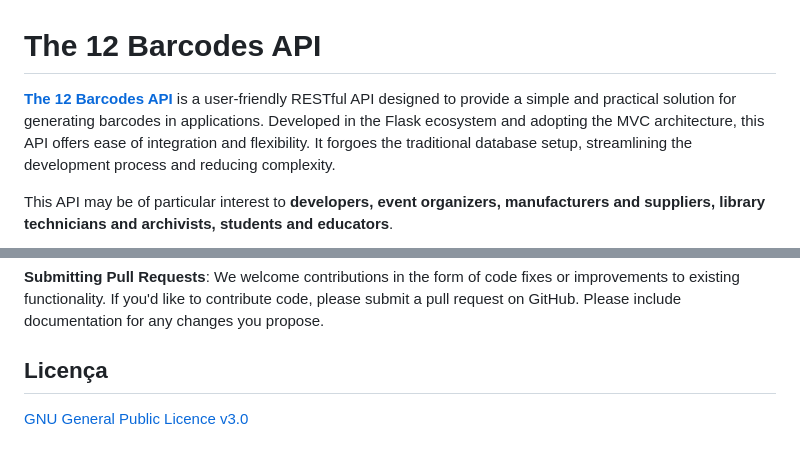
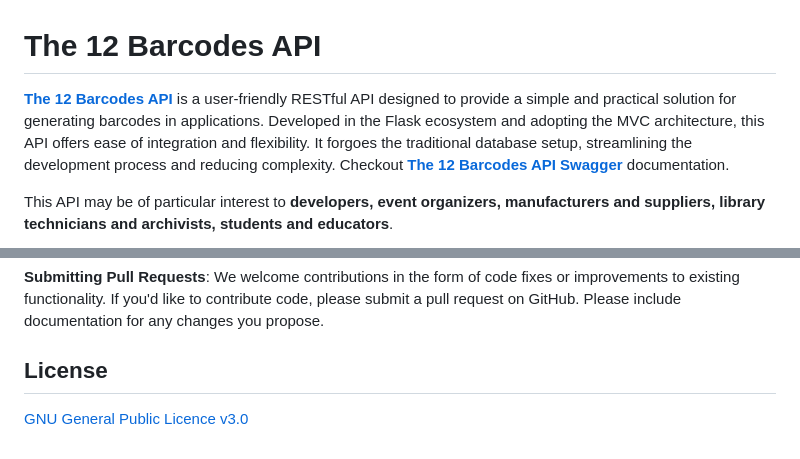
Before and after one commit to barbaracalderon/the-12-barcodes-api, a Markdown page: README.md, 2 parts joined by grey strips. Rendered like a GitHub page.

Commit message:
docs: update README.md with Swagger

```diff
--- a/README.md
+++ b/README.md
@@ -1,7 +1,7 @@
 
 # The 12 Barcodes API
 
-[**The 12 Barcodes API**](https://the-12-barcodes-api.onrender.com/) is a user-friendly RESTful API designed to provide a simple and practical solution for generating barcodes in applications. Developed in the Flask ecosystem and adopting the MVC architecture, this API offers ease of integration and flexibility. It forgoes the traditional database setup, streamlining the development process and reducing complexity.
+[**The 12 Barcodes API**](https://the-12-barcodes-api.onrender.com/) is a user-friendly RESTful API designed to provide a simple and practical solution for generating barcodes in applications. Developed in the Flask ecosystem and adopting the MVC architecture, this API offers ease of integration and flexibility. It forgoes the traditional database setup, streamlining the development process and reducing complexity. Checkout  [**The 12 Barcodes API Swagger**](https://the-12-barcodes-api.onrender.com/swagger-ui) documentation.
 
 This API may be of particular interest to **developers, event organizers, manufacturers and suppliers, library technicians and archivists, students and educators**.
 
@@ -98,6 +98,6 @@ Encouraging contributions from the community is vital for the success and growth
 
 **Submitting Pull Requests**: We welcome contributions in the form of code fixes or improvements to existing functionality. If you'd like to contribute code, please submit a pull request on GitHub. Please include documentation for any changes you propose.
 
-## Licença
+## License
 
 [GNU General Public Licence v3.0](https://choosealicense.com/licenses/gpl-3.0/)
```
